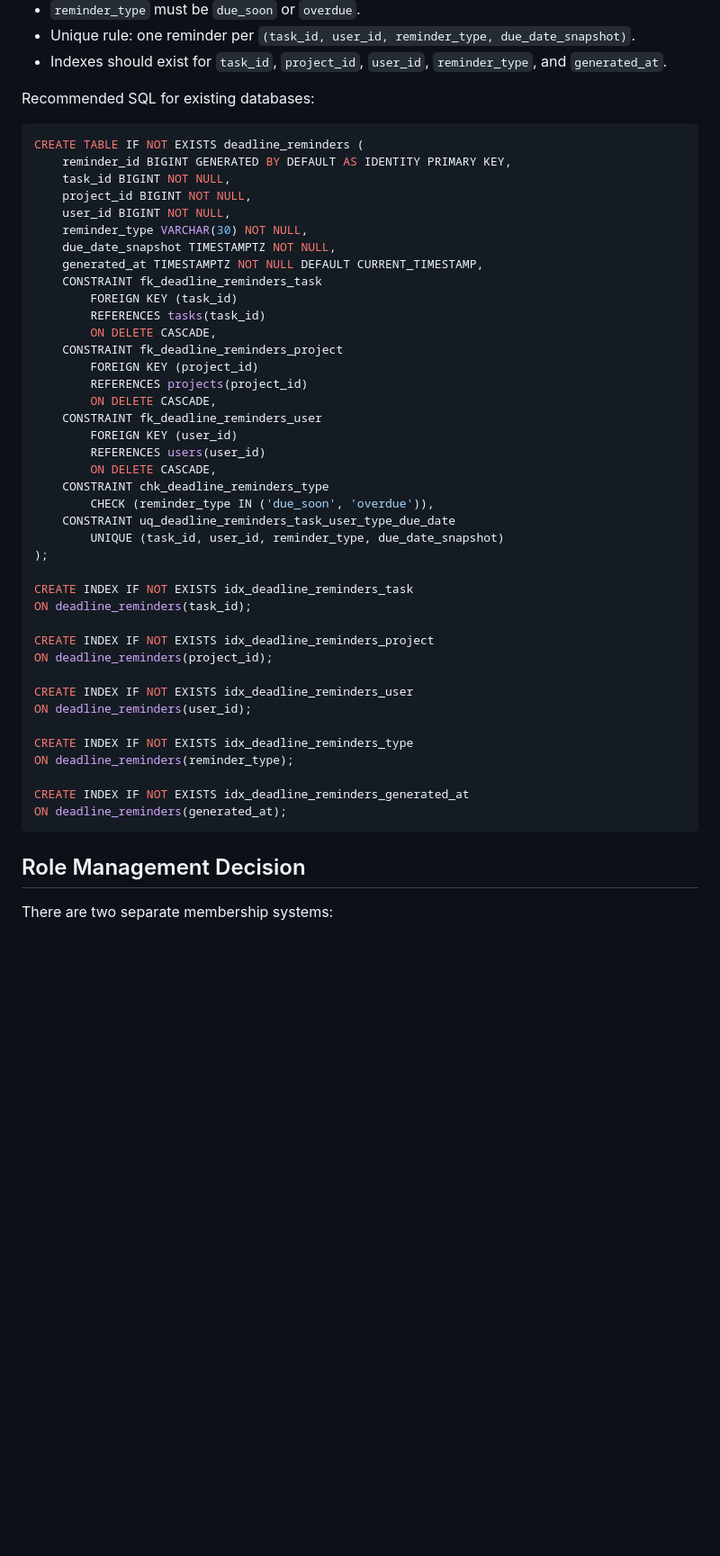
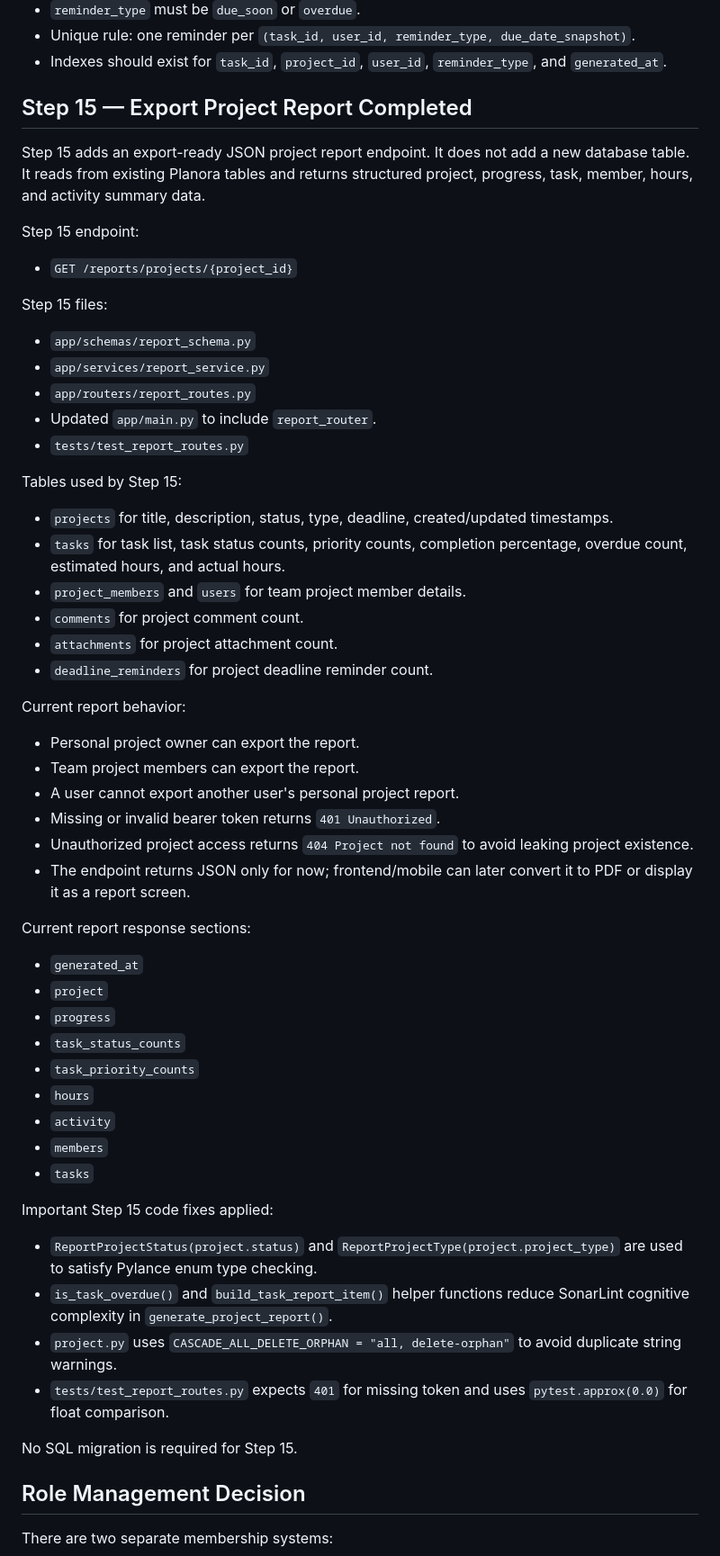
Before and after one commit to ibrahimoll/planora-backend, a Markdown page: docs/PLANORA_CONTEXT.md, the part around one of its changes. Shown at 90% size. Rendered like a GitHub page; blank space fills up the shorter version.

Commit message:
Update Planora context through Step 15

````diff
--- a/docs/PLANORA_CONTEXT.md
+++ b/docs/PLANORA_CONTEXT.md
@@ -391,50 +356,60 @@ Important constraints/indexes:
 - Unique rule: one reminder per `(task_id, user_id, reminder_type, due_date_snapshot)`.
 - Indexes should exist for `task_id`, `project_id`, `user_id`, `reminder_type`, and `generated_at`.
 
-Recommended SQL for existing databases:
+## Step 15 — Export Project Report Completed
 
-```sql
-CREATE TABLE IF NOT EXISTS deadline_reminders (
-    reminder_id BIGINT GENERATED BY DEFAULT AS IDENTITY PRIMARY KEY,
-    task_id BIGINT NOT NULL,
-    project_id BIGINT NOT NULL,
-    user_id BIGINT NOT NULL,
-    reminder_type VARCHAR(30) NOT NULL,
-    due_date_snapshot TIMESTAMPTZ NOT NULL,
-    generated_at TIMESTAMPTZ NOT NULL DEFAULT CURRENT_TIMESTAMP,
-    CONSTRAINT fk_deadline_reminders_task
-        FOREIGN KEY (task_id)
-        REFERENCES tasks(task_id)
-        ON DELETE CASCADE,
-    CONSTRAINT fk_deadline_reminders_project
-        FOREIGN KEY (project_id)
-        REFERENCES projects(project_id)
-        ON DELETE CASCADE,
-    CONSTRAINT fk_deadline_reminders_user
-        FOREIGN KEY (user_id)
-        REFERENCES users(user_id)
-        ON DELETE CASCADE,
-    CONSTRAINT chk_deadline_reminders_type
-        CHECK (reminder_type IN ('due_soon', 'overdue')),
-    CONSTRAINT uq_deadline_reminders_task_user_type_due_date
-        UNIQUE (task_id, user_id, reminder_type, due_date_snapshot)
-);
+Step 15 adds an export-ready JSON project report endpoint. It does not add a new database table. It reads from existing Planora tables and returns structured project, progress, task, member, hours, and activity summary data.
 
-CREATE INDEX IF NOT EXISTS idx_deadline_reminders_task
-ON deadline_reminders(task_id);
+Step 15 endpoint:
 
-CREATE INDEX IF NOT EXISTS idx_deadline_reminders_project
-ON deadline_reminders(project_id);
+- `GET /reports/projects/{project_id}`
 
-CREATE INDEX IF NOT EXISTS idx_deadline_reminders_user
-ON deadline_reminders(user_id);
+Step 15 files:
 
-CREATE INDEX IF NOT EXISTS idx_deadline_reminders_type
-ON deadline_reminders(reminder_type);
+- `app/schemas/report_schema.py`
+- `app/services/report_service.py`
+- `app/routers/report_routes.py`
+- Updated `app/main.py` to include `report_router`.
+- `tests/test_report_routes.py`
 
-CREATE INDEX IF NOT EXISTS idx_deadline_reminders_generated_at
-ON deadline_reminders(generated_at);
-```
+Tables used by Step 15:
+
+- `projects` for title, description, status, type, deadline, created/updated timestamps.
+- `tasks` for task list, task status counts, priority counts, completion percentage, overdue count, estimated hours, and actual hours.
+- `project_members` and `users` for team project member details.
+- `comments` for project comment count.
+- `attachments` for project attachment count.
+- `deadline_reminders` for project deadline reminder count.
+
+Current report behavior:
+
+- Personal project owner can export the report.
+- Team project members can export the report.
+- A user cannot export another user's personal project report.
+- Missing or invalid bearer token returns `401 Unauthorized`.
+- Unauthorized project access returns `404 Project not found` to avoid leaking project existence.
+- The endpoint returns JSON only for now; frontend/mobile can later convert it to PDF or display it as a report screen.
+
+Current report response sections:
+
+- `generated_at`
+- `project`
+- `progress`
+- `task_status_counts`
+- `task_priority_counts`
+- `hours`
+- `activity`
+- `members`
+- `tasks`
+
+Important Step 15 code fixes applied:
+
+- `ReportProjectStatus(project.status)` and `ReportProjectType(project.project_type)` are used to satisfy Pylance enum type checking.
+- `is_task_overdue()` and `build_task_report_item()` helper functions reduce SonarLint cognitive complexity in `generate_project_report()`.
+- `project.py` uses `CASCADE_ALL_DELETE_ORPHAN = "all, delete-orphan"` to avoid duplicate string warnings.
+- `tests/test_report_routes.py` expects `401` for missing token and uses `pytest.approx(0.0)` for float comparison.
+
+No SQL migration is required for Step 15.
 
 ## Role Management Decision
 
````
Also changed, not shown: other parts of docs/PLANORA_CONTEXT.md (+30 -63 lines).
